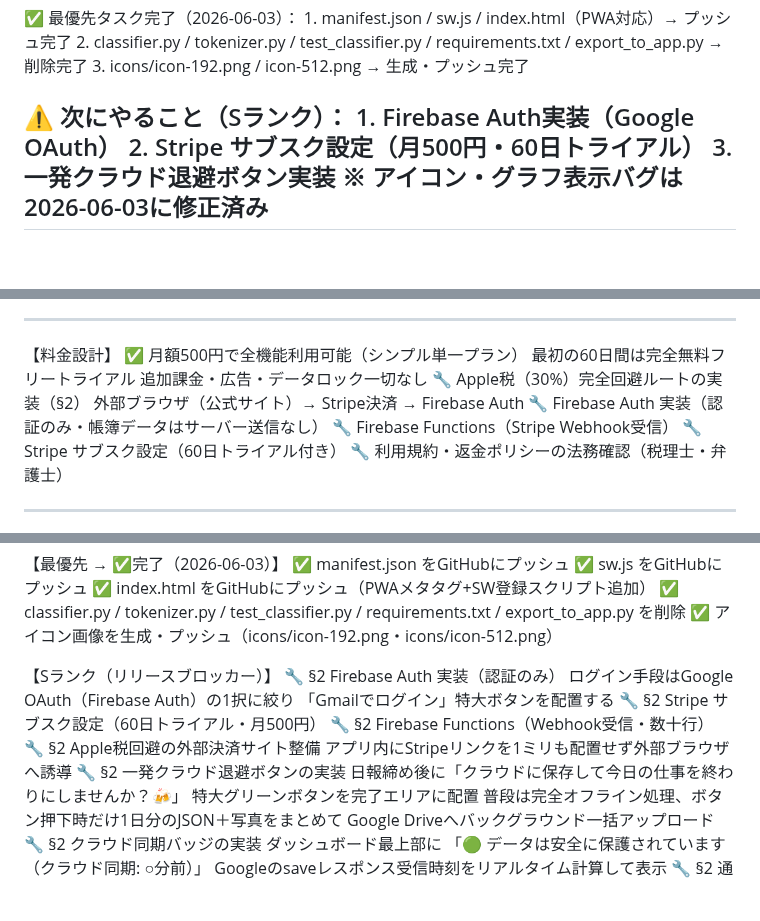
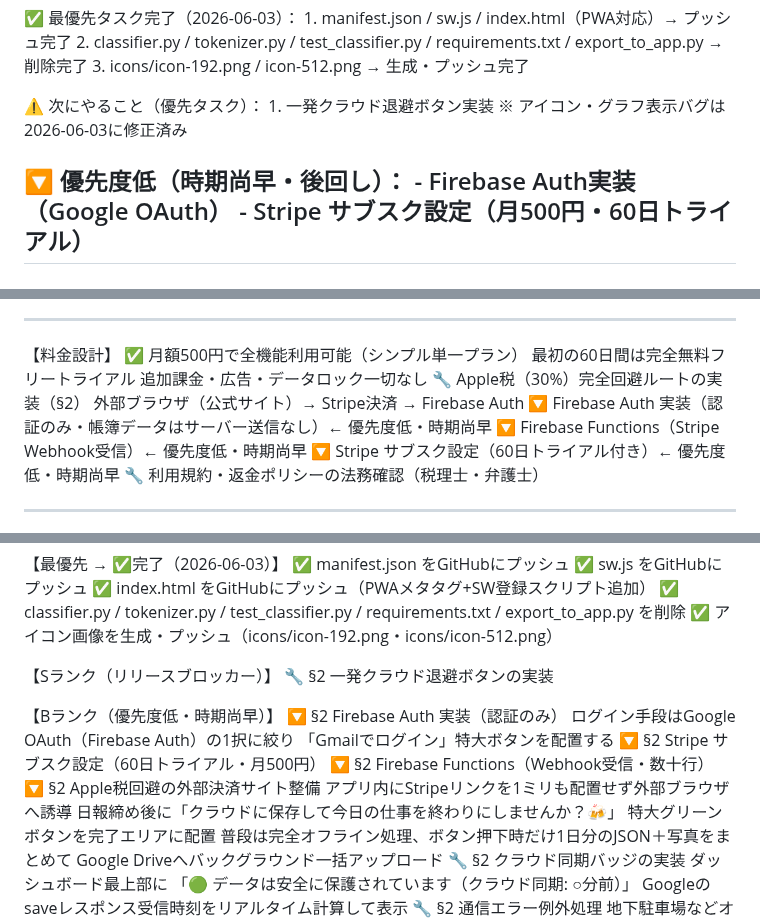
Before and after one commit to llcsdsa-cmd/biz-navi.test, a Markdown page: PROGRESS.md, 3 parts joined by grey strips. Rendered like a GitHub page; blank space fills up the shorter version.

Commit message:
docs: Firebase Auth・Stripe を優先度低（Bランク）に降格
- 「次にやること」から Firebase Auth・Stripe を除外
- 一発クラウド退避ボタンを最優先タスク1番に繰り上げ
- 料金設計・Sランクタスクセクションの🔧→🔽に変更
- 【Bランク（優先度低・時期尚早）】セクションを新設

```diff
--- a/PROGRESS.md
+++ b/PROGRESS.md
@@ -52,11 +52,13 @@ Biz-Navi (Biz-Insight Navigator) v0
      2. classifier.py / tokenizer.py / test_classifier.py / requirements.txt / export_to_app.py → 削除完了
      3. icons/icon-192.png / icon-512.png → 生成・プッシュ完了
 
-  ⚠️ 次にやること（Sランク）：
-     1. Firebase Auth実装（Google OAuth）
-     2. Stripe サブスク設定（月500円・60日トライアル）
-     3. 一発クラウド退避ボタン実装
+  ⚠️ 次にやること（優先タスク）：
+     1. 一発クラウド退避ボタン実装
      ※ アイコン・グラフ表示バグは2026-06-03に修正済み
+
+  🔽 優先度低（時期尚早・後回し）：
+     - Firebase Auth実装（Google OAuth）
+     - Stripe サブスク設定（月500円・60日トライアル）
 -----------------------------------------------------------
 【機能追加（2026-06-04）】
   ✅ §4ウィザード STEP5「確定申告について」に免責明文化を追加
@@ -149,9 +151,9 @@ Biz-Navi (Biz-Insight Navigator) v0
      追加課金・広告・データロック一切なし
   🔧 Apple税（30%）完全回避ルートの実装（§2）
      外部ブラウザ（公式サイト）→ Stripe決済 → Firebase Auth
-  🔧 Firebase Auth 実装（認証のみ・帳簿データはサーバー送信なし）
-  🔧 Firebase Functions（Stripe Webhook受信）
-  🔧 Stripe サブスク設定（60日トライアル付き）
+  🔽 Firebase Auth 実装（認証のみ・帳簿データはサーバー送信なし）← 優先度低・時期尚早
+  🔽 Firebase Functions（Stripe Webhook受信）← 優先度低・時期尚早
+  🔽 Stripe サブスク設定（60日トライアル付き）← 優先度低・時期尚早
   🔧 利用規約・返金ポリシーの法務確認（税理士・弁護士）
 
 -----------------------------------------------------------
@@ -367,14 +369,16 @@ Biz-Navi (Biz-Insight Navigator) v0
   ✅ アイコン画像を生成・プッシュ（icons/icon-192.png・icons/icon-512.png）
 
 【Sランク（リリースブロッカー）】
-  🔧 §2 Firebase Auth 実装（認証のみ）
+  🔧 §2 一発クラウド退避ボタンの実装
+
+【Bランク（優先度低・時期尚早）】
+  🔽 §2 Firebase Auth 実装（認証のみ）
      ログイン手段はGoogle OAuth（Firebase Auth）の1択に絞り
      「Gmailでログイン」特大ボタンを配置する
-  🔧 §2 Stripe サブスク設定（60日トライアル・月500円）
-  🔧 §2 Firebase Functions（Webhook受信・数十行）
-  🔧 §2 Apple税回避の外部決済サイト整備
+  🔽 §2 Stripe サブスク設定（60日トライアル・月500円）
+  🔽 §2 Firebase Functions（Webhook受信・数十行）
+  🔽 §2 Apple税回避の外部決済サイト整備
      アプリ内にStripeリンクを1ミリも配置せず外部ブラウザへ誘導
-  🔧 §2 一発クラウド退避ボタンの実装
      日報締め後に「クラウドに保存して今日の仕事を終わりにしませんか？🍻」
      特大グリーンボタンを完了エリアに配置
      普段は完全オフライン処理、ボタン押下時だけ1日分のJSON＋写真をまとめて
```
